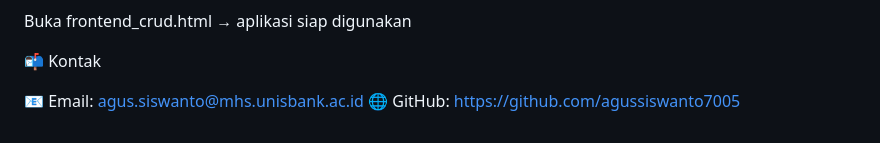
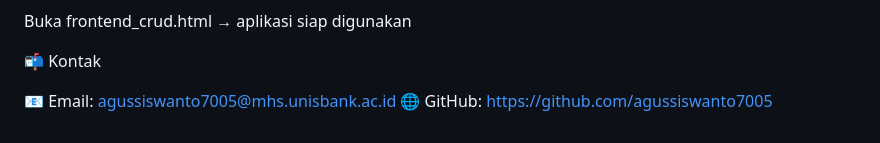
Before and after one commit to agussiswanto7005/2301557005_AgusSiswanto_UTS_WebService, a Markdown page: README.md, the part around one of its changes. Drawn GitHub-style.

```diff
--- a/README.md
+++ b/README.md
@@ -90,5 +90,5 @@ Buka frontend_crud.html → aplikasi siap digunakan
 
 📬 Kontak
 
-📧 Email: agus.siswanto@mhs.unisbank.ac.id
+📧 Email: agussiswanto7005@mhs.unisbank.ac.id
 🌐 GitHub: https://github.com/agussiswanto7005
```
Also changed, not shown: other parts of README.md (+2 -2 lines).
